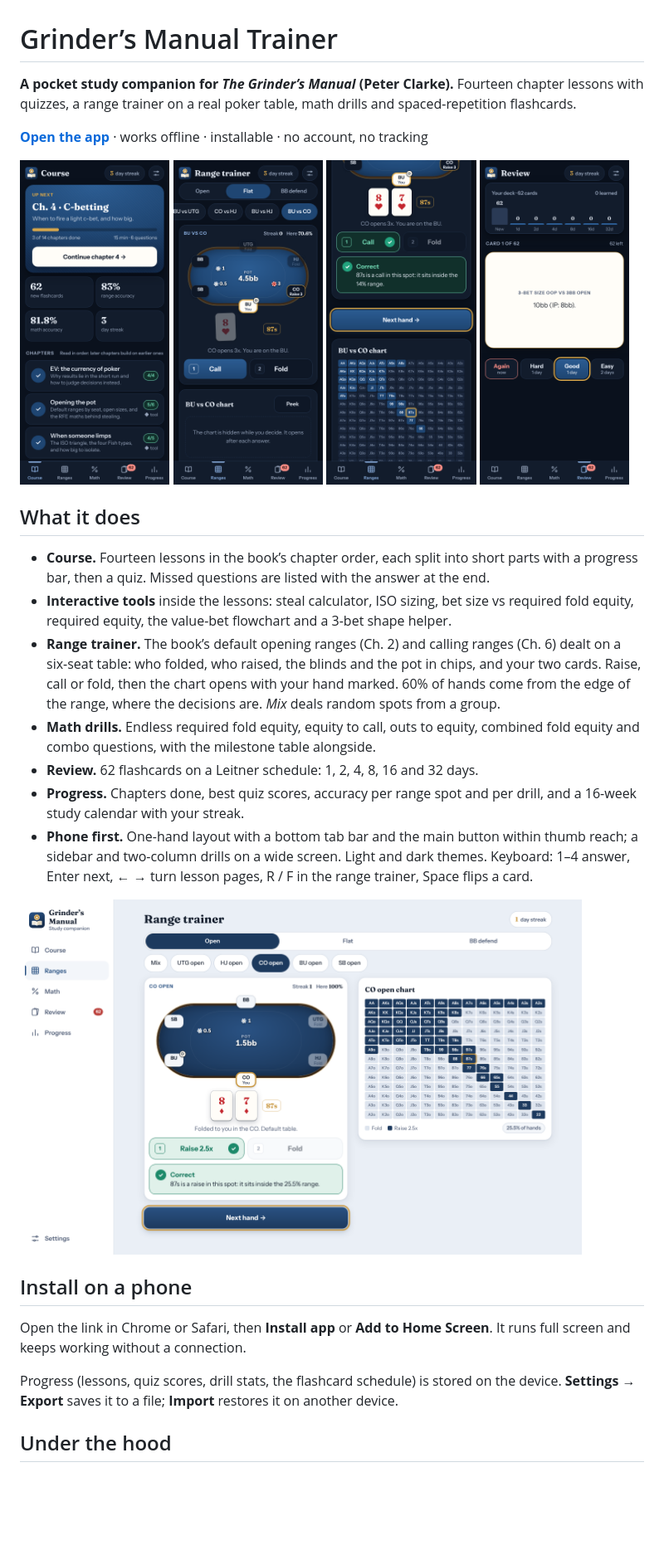
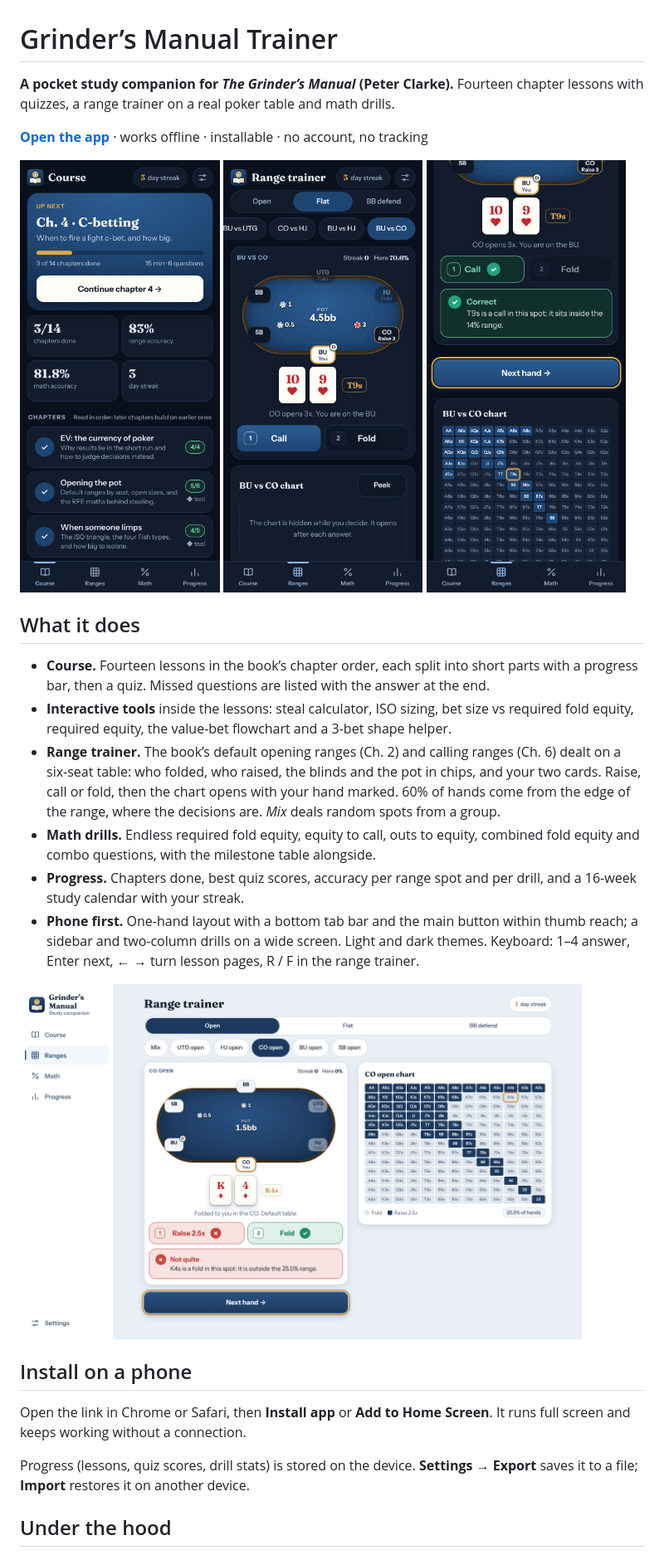
Before and after one commit to hail75/grinders-manual, a Markdown page: README.md, the part around the change. Shown at 83% size. GitHub-like rendering; pictures changed too: docs/chart.png, docs/desktop.png, docs/home.png; blank space fills up the shorter version.

```diff
--- a/README.md
+++ b/README.md
@@ -1,14 +1,13 @@
 # Grinder’s Manual Trainer
 
-**A pocket study companion for *The Grinder’s Manual* (Peter Clarke).** Fourteen chapter lessons with quizzes, a range trainer on a real poker table, math drills and spaced-repetition flashcards.
+**A pocket study companion for *The Grinder’s Manual* (Peter Clarke).** Fourteen chapter lessons with quizzes, a range trainer on a real poker table and math drills.
 
 **[Open the app](https://hail75.github.io/grinders-manual/)** · works offline · installable · no account, no tracking
 
 <p>
-  <img src="docs/home.png" width="24%" alt="The course home with the next chapter and today’s numbers">
-  <img src="docs/table.png" width="24%" alt="A range-trainer spot on the poker table">
-  <img src="docs/chart.png" width="24%" alt="The answer and the range chart with the hand highlighted">
-  <img src="docs/review.png" width="24%" alt="A flashcard in review">
+  <img src="docs/home.png" width="32%" alt="The course home with the next chapter and today’s numbers">
+  <img src="docs/table.png" width="32%" alt="A range-trainer spot on the poker table">
+  <img src="docs/chart.png" width="32%" alt="The answer and the range chart with the hand highlighted">
 </p>
 
 ## What it does
@@ -17,9 +16,8 @@
 - **Interactive tools** inside the lessons: steal calculator, ISO sizing, bet size vs required fold equity, required equity, the value-bet flowchart and a 3-bet shape helper.
 - **Range trainer.** The book’s default opening ranges (Ch. 2) and calling ranges (Ch. 6) dealt on a six-seat table: who folded, who raised, the blinds and the pot in chips, and your two cards. Raise, call or fold, then the chart opens with your hand marked. 60% of hands come from the edge of the range, where the decisions are. *Mix* deals random spots from a group.
 - **Math drills.** Endless required fold equity, equity to call, outs to equity, combined fold equity and combo questions, with the milestone table alongside.
-- **Review.** 62 flashcards on a Leitner schedule: 1, 2, 4, 8, 16 and 32 days.
 - **Progress.** Chapters done, best quiz scores, accuracy per range spot and per drill, and a 16-week study calendar with your streak.
-- **Phone first.** One-hand layout with a bottom tab bar and the main button within thumb reach; a sidebar and two-column drills on a wide screen. Light and dark themes. Keyboard: 1–4 answer, Enter next, ← → turn lesson pages, R / F in the range trainer, Space flips a card.
+- **Phone first.** One-hand layout with a bottom tab bar and the main button within thumb reach; a sidebar and two-column drills on a wide screen. Light and dark themes. Keyboard: 1–4 answer, Enter next, ← → turn lesson pages, R / F in the range trainer.
 
 <p><img src="docs/desktop.png" width="90%" alt="The range trainer on a wide screen"></p>
 
@@ -27,7 +25,7 @@
 
 Open the link in Chrome or Safari, then **Install app** or **Add to Home Screen**. It runs full screen and keeps working without a connection.
 
-Progress (lessons, quiz scores, drill stats, the flashcard schedule) is stored on the device. **Settings → Export** saves it to a file; **Import** restores it on another device.
+Progress (lessons, quiz scores, drill stats) is stored on the device. **Settings → Export** saves it to a file; **Import** restores it on another device.
 
 ## Under the hood
 
```
Also changed, not shown: CLAUDE.md (+5 -6 lines), docs/lesson.png, 3 other files.
